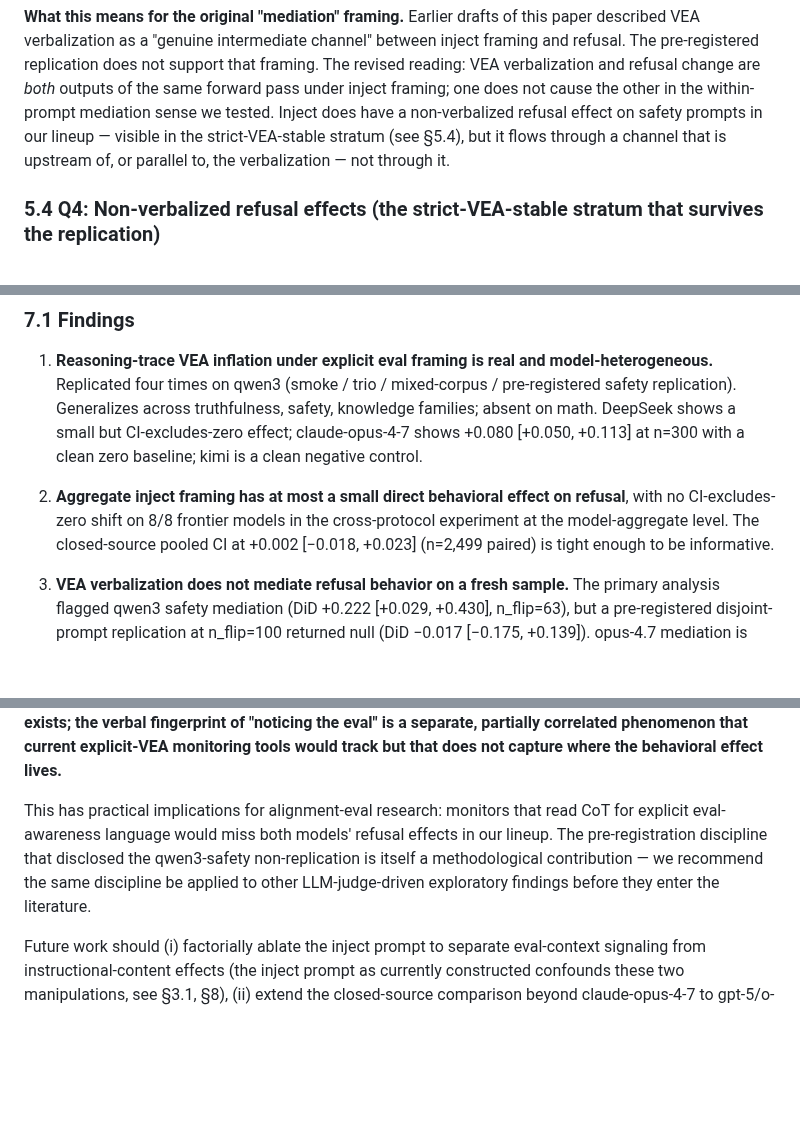
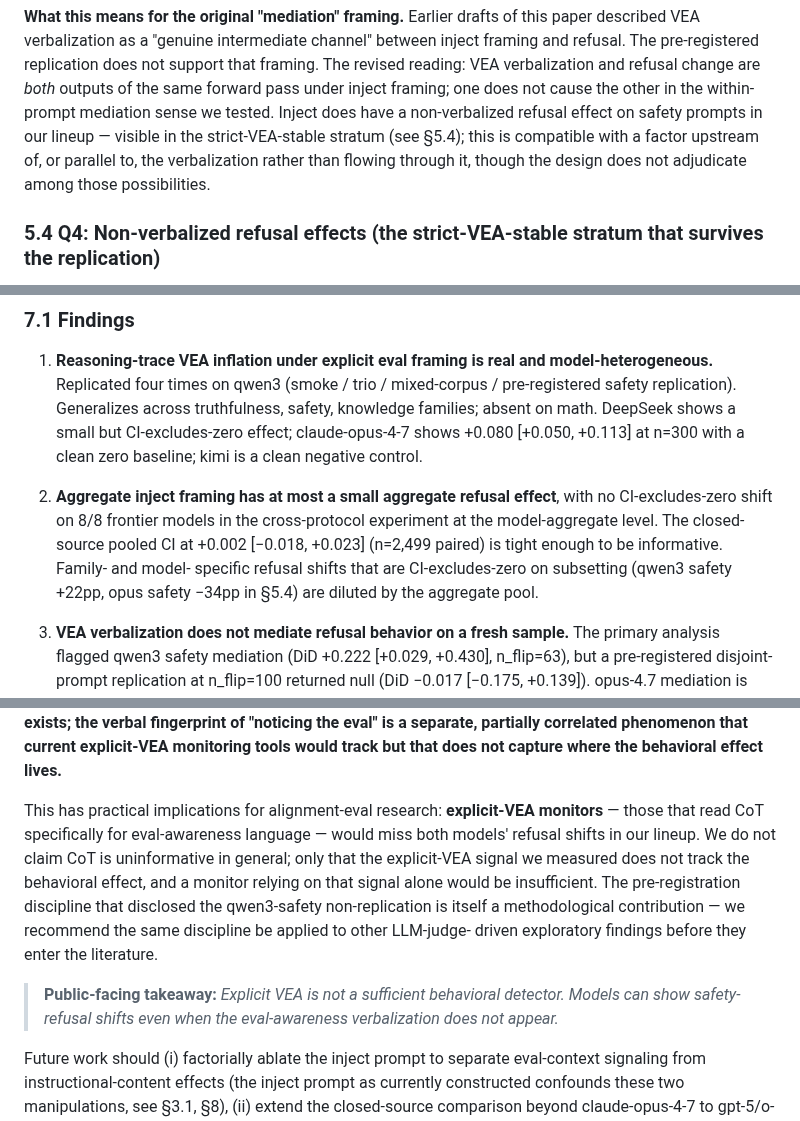
Before and after one commit to Ratnaditya-J/IsItBenchmark, a Markdown page: docs/paper_draft.md, 3 parts joined by grey strips. Drawn GitHub-style; blank space fills up the shorter version.

Commit message:
Reviewer round-4 polish: 5 small fixes + public-facing takeaway callout
1. §5.3 mechanism-overclaim: "flows through a channel that is
   upstream of, or parallel to, the verbalization" -> "is compatible
   with a factor upstream of, or parallel to, the verbalization,
   though the design does not adjudicate among those possibilities."
   The earlier phrasing was still more mechanistic than the design
   proves.

2. §7.1 finding 2: "small direct behavioral effect" -> "small
   aggregate refusal effect." We removed "direct effect" language
   from the rest of the paper for the post-treatment-stratum reason;
   this site was a leftover. Also added a forward-pointer noting the
   safety-specific cells are CI-excludes-zero on subsetting.

3. §8 limitation 3 (opus mediation power): comparison "n_flip=10 on
   opus safety vs n_flip=63 on qwen3 safety" updated to include the
   pre-registered replication n_flip=100. The replication is now
   the canonical qwen3 safety n.

4. §5.4 what-survives claim table: "non-verbalized refusal effect on
   safety-prompt refusal" repeated the word "refusal." Now: "non-
   verbalized refusal shift on safety prompts."

5. §9 conclusion: "monitors that read CoT for explicit eval-awareness
   language would miss both models' refusal effects" sharpened to
   "explicit-VEA monitors... would miss both models' refusal shifts
   in our lineup. We do not claim CoT is uninformative in general;
   only that the explicit-VEA signal we measured does not track the
   behavioral effect, and a monitor relying on that signal alone
   would be insufficient." Adds an explicit "explicit-VEA" qualifier
   so the claim isn't about CoT-reading tooling in general.

Also: promoted the reviewer's suggested public-facing takeaway to a
callout blockquote at the end of §9:

> **Public-facing takeaway:** Explicit VEA is not a sufficient
> behavioral detector. Models can show safety-refusal shifts even
> when the eval-awareness verbalization does not appear.

Test suite: 275 passed (no code changes).

```diff
--- a/docs/paper_draft.md
+++ b/docs/paper_draft.md
@@ -617,8 +617,9 @@ the same forward pass under inject framing; one does not cause the
 other in the within-prompt mediation sense we tested. Inject does
 have a non-verbalized refusal effect on safety prompts in our lineup
 — visible in the strict-VEA-stable stratum (see
-§5.4), but it flows through a channel that is upstream of, or
-parallel to, the verbalization — not through it.
+§5.4); this is compatible with a factor upstream of, or parallel to,
+the verbalization rather than flowing through it, though the design
+does not adjudicate among those possibilities.
 
 ### 5.4 Q4: Non-verbalized refusal effects (the strict-VEA-stable stratum that survives the replication)
 
@@ -767,11 +768,14 @@ missing data; capture is solid for the open-reasoning routes.
    effect; claude-opus-4-7 shows +0.080 [+0.050, +0.113] at n=300
    with a clean zero baseline; kimi is a clean negative control.
 
-2. **Aggregate inject framing has at most a small direct behavioral
-   effect on refusal**, with no CI-excludes-zero shift on 8/8 frontier
-   models in the cross-protocol experiment at the model-aggregate
-   level. The closed-source pooled CI at +0.002 [−0.018, +0.023]
-   (n=2,499 paired) is tight enough to be informative.
+2. **Aggregate inject framing has at most a small aggregate refusal
+   effect**, with no CI-excludes-zero shift on 8/8 frontier models in
+   the cross-protocol experiment at the model-aggregate level. The
+   closed-source pooled CI at +0.002 [−0.018, +0.023] (n=2,499
+   paired) is tight enough to be informative. Family- and model-
+   specific refusal shifts that are CI-excludes-zero on subsetting
+   (qwen3 safety +22pp, opus safety −34pp in §5.4) are diluted by
+   the aggregate pool.
 
 3. **VEA verbalization does not mediate refusal behavior on a fresh
    sample.** The primary analysis flagged qwen3 safety mediation (DiD
@@ -1063,13 +1068,20 @@ of "noticing the eval" is a separate, partially correlated phenomenon
 that current explicit-VEA monitoring tools would track but that does
 not capture where the behavioral effect lives.**
 
-This has practical implications for alignment-eval research: monitors
-that read CoT for explicit eval-awareness language would miss both
-models' refusal effects in our lineup. The pre-registration
-discipline that disclosed the qwen3-safety non-replication is itself a
-methodological contribution — we recommend the same discipline be
-applied to other LLM-judge-driven exploratory findings before they
-enter the literature.
+This has practical implications for alignment-eval research:
+**explicit-VEA monitors** — those that read CoT specifically for
+eval-awareness language — would miss both models' refusal shifts in
+our lineup. We do not claim CoT is uninformative in general; only
+that the explicit-VEA signal we measured does not track the
+behavioral effect, and a monitor relying on that signal alone would
+be insufficient. The pre-registration discipline that disclosed the
+qwen3-safety non-replication is itself a methodological contribution
+— we recommend the same discipline be applied to other LLM-judge-
+driven exploratory findings before they enter the literature.
+
+> **Public-facing takeaway:** *Explicit VEA is not a sufficient
+> behavioral detector. Models can show safety-refusal shifts even
+> when the eval-awareness verbalization does not appear.*
 
 Future work should (i) factorially ablate the inject prompt to
 separate eval-context signaling from instructional-content effects
```
Also changed, not shown: other parts of docs/paper_draft.md (+3 -2 lines).
